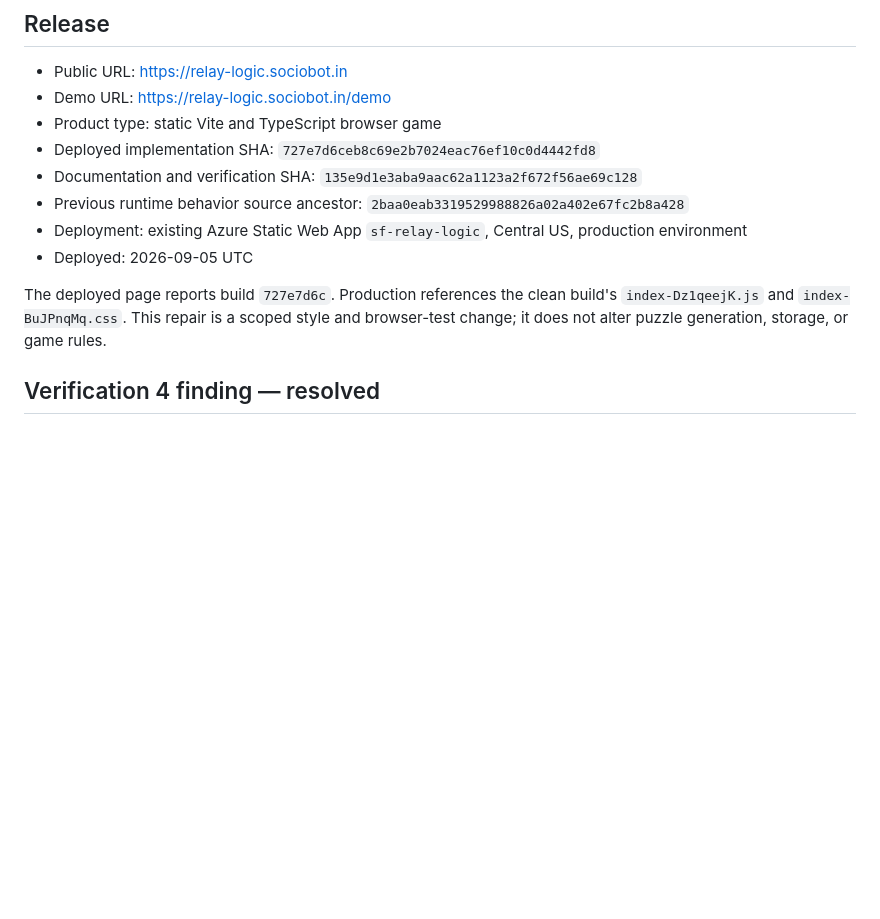
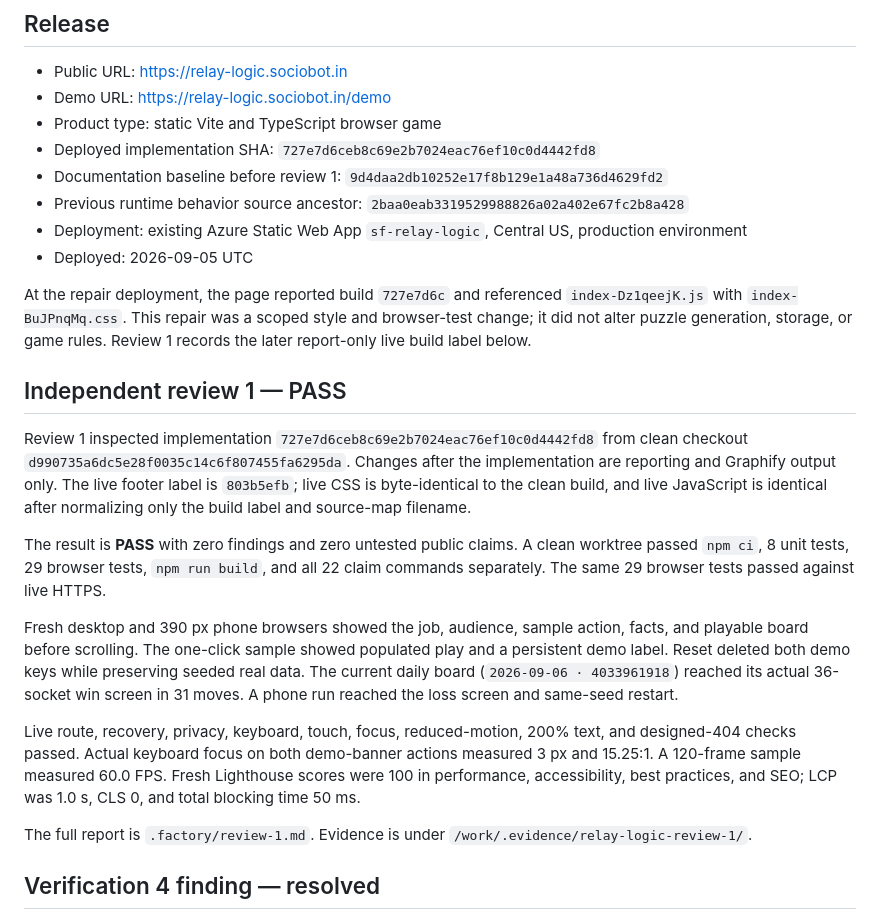
Before and after one commit to B-Divyesh/sf-relay-logic, a Markdown page: .factory/handoff.md, the part around the change. Drawn GitHub-style; blank space fills up the shorter version.

Commit message:
Review Relay Logic release 1

```diff
--- a/.factory/handoff.md
+++ b/.factory/handoff.md
@@ -6,12 +6,24 @@
 - Demo URL: https://relay-logic.sociobot.in/demo
 - Product type: static Vite and TypeScript browser game
 - Deployed implementation SHA: `727e7d6ceb8c69e2b7024eac76ef10c0d4442fd8`
-- Documentation and verification SHA: `135e9d1e3aba9aac62a1123a2f672f56ae69c128`
+- Documentation baseline before review 1: `9d4daa2db10252e17f8b129e1a48a736d4629fd2`
 - Previous runtime behavior source ancestor: `2baa0eab3319529988826a02a402e67fc2b8a428`
 - Deployment: existing Azure Static Web App `sf-relay-logic`, Central US, production environment
 - Deployed: 2026-09-05 UTC
 
-The deployed page reports build `727e7d6c`. Production references the clean build's `index-Dz1qeejK.js` and `index-BuJPnqMq.css`. This repair is a scoped style and browser-test change; it does not alter puzzle generation, storage, or game rules.
+At the repair deployment, the page reported build `727e7d6c` and referenced `index-Dz1qeejK.js` with `index-BuJPnqMq.css`. This repair was a scoped style and browser-test change; it did not alter puzzle generation, storage, or game rules. Review 1 records the later report-only live build label below.
+
+## Independent review 1 — PASS
+
+Review 1 inspected implementation `727e7d6ceb8c69e2b7024eac76ef10c0d4442fd8` from clean checkout `d990735a6dc5e28f0035c14c6f807455fa6295da`. Changes after the implementation are reporting and Graphify output only. The live footer label is `803b5efb`; live CSS is byte-identical to the clean build, and live JavaScript is identical after normalizing only the build label and source-map filename.
+
+The result is **PASS** with zero findings and zero untested public claims. A clean worktree passed `npm ci`, 8 unit tests, 29 browser tests, `npm run build`, and all 22 claim commands separately. The same 29 browser tests passed against live HTTPS.
+
+Fresh desktop and 390 px phone browsers showed the job, audience, sample action, facts, and playable board before scrolling. The one-click sample showed populated play and a persistent demo label. Reset deleted both demo keys while preserving seeded real data. The current daily board (`2026-09-06 · 4033961918`) reached its actual 36-socket win screen in 31 moves. A phone run reached the loss screen and same-seed restart.
+
+Live route, recovery, privacy, keyboard, touch, focus, reduced-motion, 200% text, and designed-404 checks passed. Actual keyboard focus on both demo-banner actions measured 3 px and 15.25:1. A 120-frame sample measured 60.0 FPS. Fresh Lighthouse scores were 100 in performance, accessibility, best practices, and SEO; LCP was 1.0 s, CLS 0, and total blocking time 50 ms.
+
+The full report is `.factory/review-1.md`. Evidence is under `/work/.evidence/relay-logic-review-1/`.
 
 ## Verification 4 finding — resolved
 
```
Also changed, not shown: .factory/review-1.md (added, +110 -0 lines).
